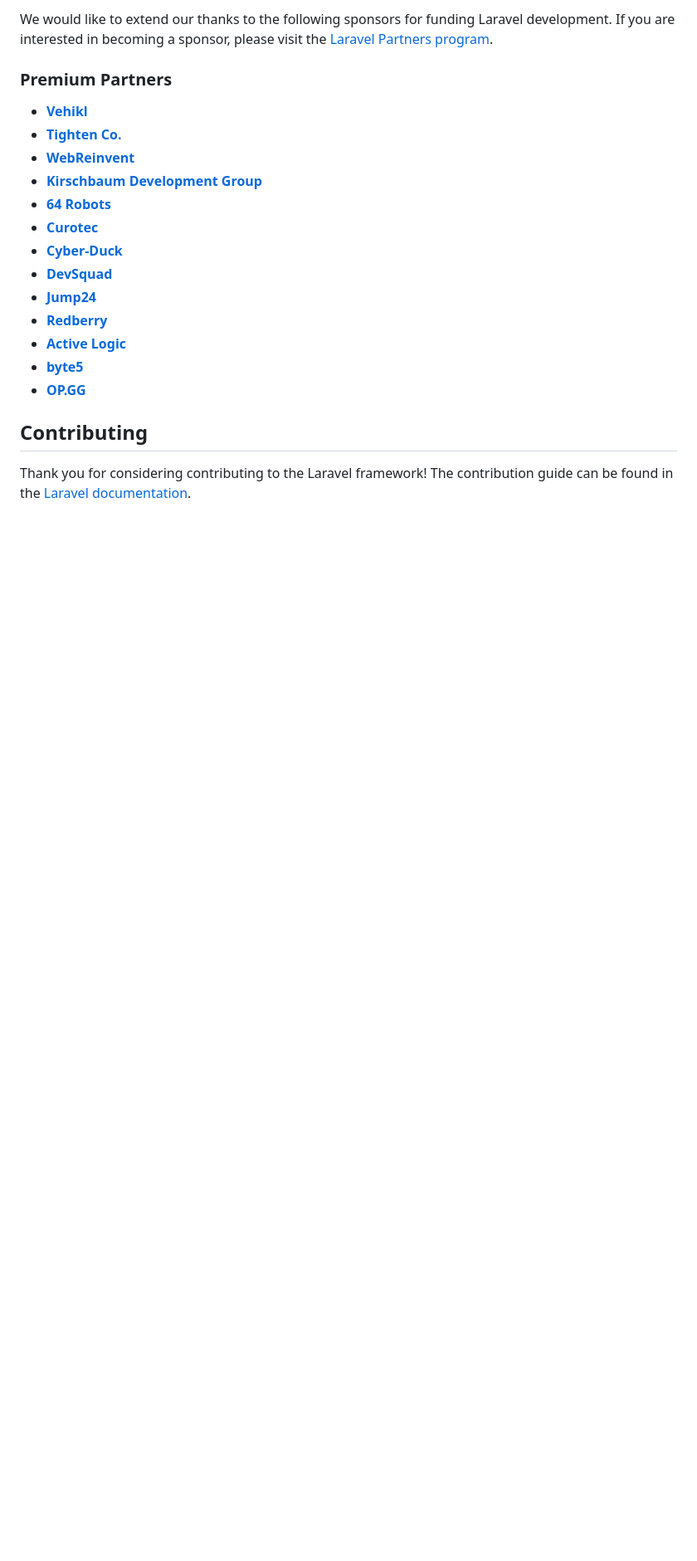
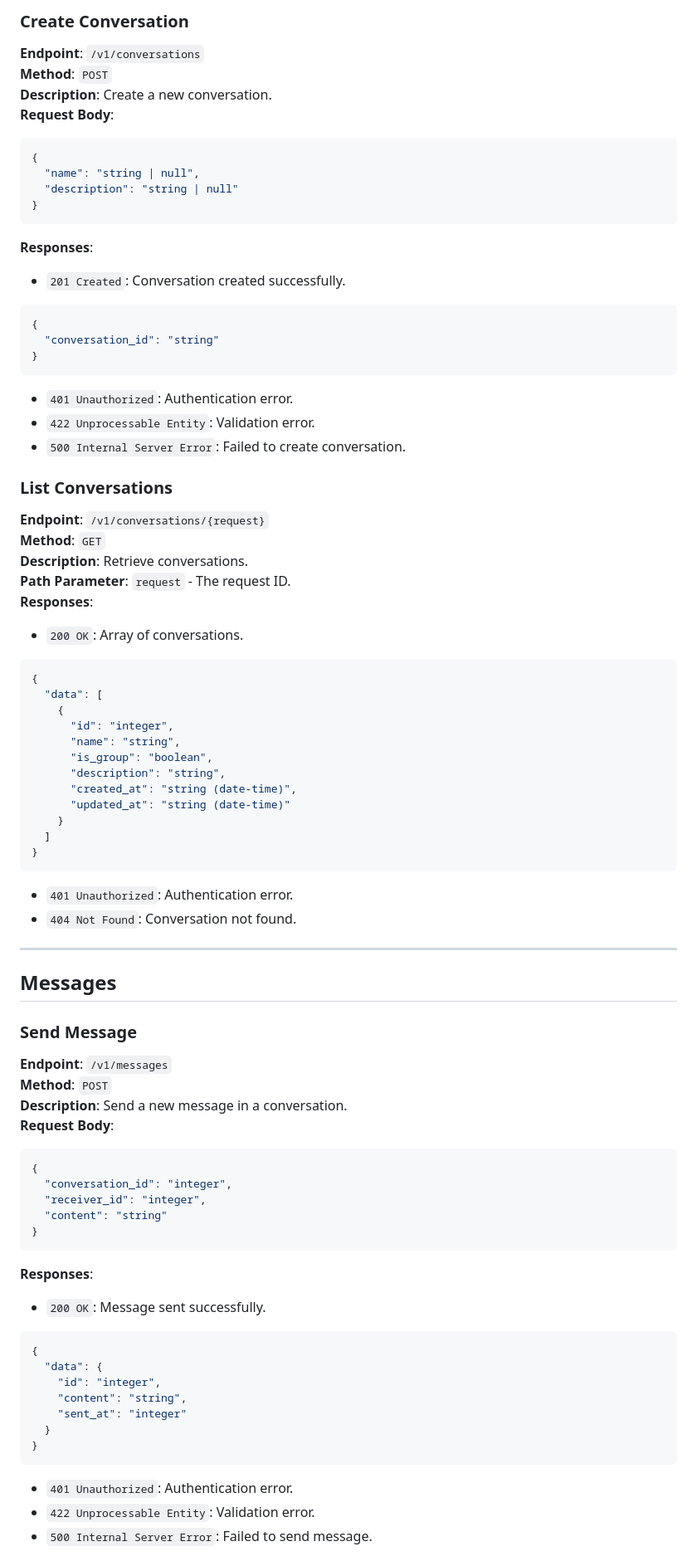
Before and after one commit to zehamless/rtchatapi, a Markdown page: README.md, the part around one of its changes. Shown at 83% size. Drawn GitHub-style; blank space fills up the shorter version.

Commit message:
add: readme

````diff
--- a/README.md
+++ b/README.md
@@ -33,23 +76,78 @@ If you don't feel like reading, [Laracasts](https://laracasts.com) can help. Lar
 
-We would like to extend our thanks to the following sponsors for funding Laravel development. If you are interested in becoming a sponsor, please visit the [Laravel Partners program](https://partners.laravel.com).
+### Create Conversation
+**Endpoint**: `/v1/conversations`
+**Method**: `POST`
+**Description**: Create a new conversation.
+**Request Body**:
+```json
+{
+  "name": "string | null",
+  "description": "string | null"
+}
+```
+**Responses**:
+- `201 Created`: Conversation created successfully.
+```json
+{
+  "conversation_id": "string"
+}
+```
+- `401 Unauthorized`: Authentication error.
+- `422 Unprocessable Entity`: Validation error.
+- `500 Internal Server Error`: Failed to create conversation.
 
-### Premium Partners
+### List Conversations
+**Endpoint**: `/v1/conversations/{request}`
+**Method**: `GET`
+**Description**: Retrieve conversations.
+**Path Parameter**: `request` - The request ID.
+**Responses**:
+- `200 OK`: Array of conversations.
+```json
+{
+  "data": [
+    {
+      "id": "integer",
+      "name": "string",
+      "is_group": "boolean",
+      "description": "string",
+      "created_at": "string (date-time)",
+      "updated_at": "string (date-time)"
+    }
+  ]
+}
+```
+- `401 Unauthorized`: Authentication error.
+- `404 Not Found`: Conversation not found.
 
-- **[Vehikl](https://vehikl.com/)**
-- **[Tighten Co.](https://tighten.co)**
-- **[WebReinvent](https://webreinvent.com/)**
-- **[Kirschbaum Development Group](https://kirschbaumdevelopment.com)**
-- **[64 Robots](https://64robots.com)**
-- **[Curotec](https://www.curotec.com/services/technologies/laravel/)**
-- **[Cyber-Duck](https://cyber-duck.co.uk)**
-- **[DevSquad](https://devsquad.com/hire-laravel-developers)**
-- **[Jump24](https://jump24.co.uk)**
-- **[Redberry](https://redberry.international/laravel/)**
-- **[Active Logic](https://activelogic.com)**
-- **[byte5](https://byte5.de)**
-- **[OP.GG](https://op.gg)**
+---
 
-## Contributing
+## Messages
 
-Thank you for considering contributing to the Laravel framework! The contribution guide can be found in the [Laravel documentation](https://laravel.com/docs/contributions).
+### Send Message
+**Endpoint**: `/v1/messages`
+**Method**: `POST`
+**Description**: Send a new message in a conversation.
+**Request Body**:
+```json
+{
+  "conversation_id": "integer",
+  "receiver_id": "integer",
+  "content": "string"
+}
+```
+**Responses**:
+- `200 OK`: Message sent successfully.
+```json
+{
+  "data": {
+    "id": "integer",
+    "content": "string",
+    "sent_at": "integer"
+  }
+}
+```
+- `401 Unauthorized`: Authentication error.
+- `422 Unprocessable Entity`: Validation error.
+- `500 Internal Server Error`: Failed to send message.
 
````
Also changed, not shown: other parts of README.md (+99 -31 lines).
